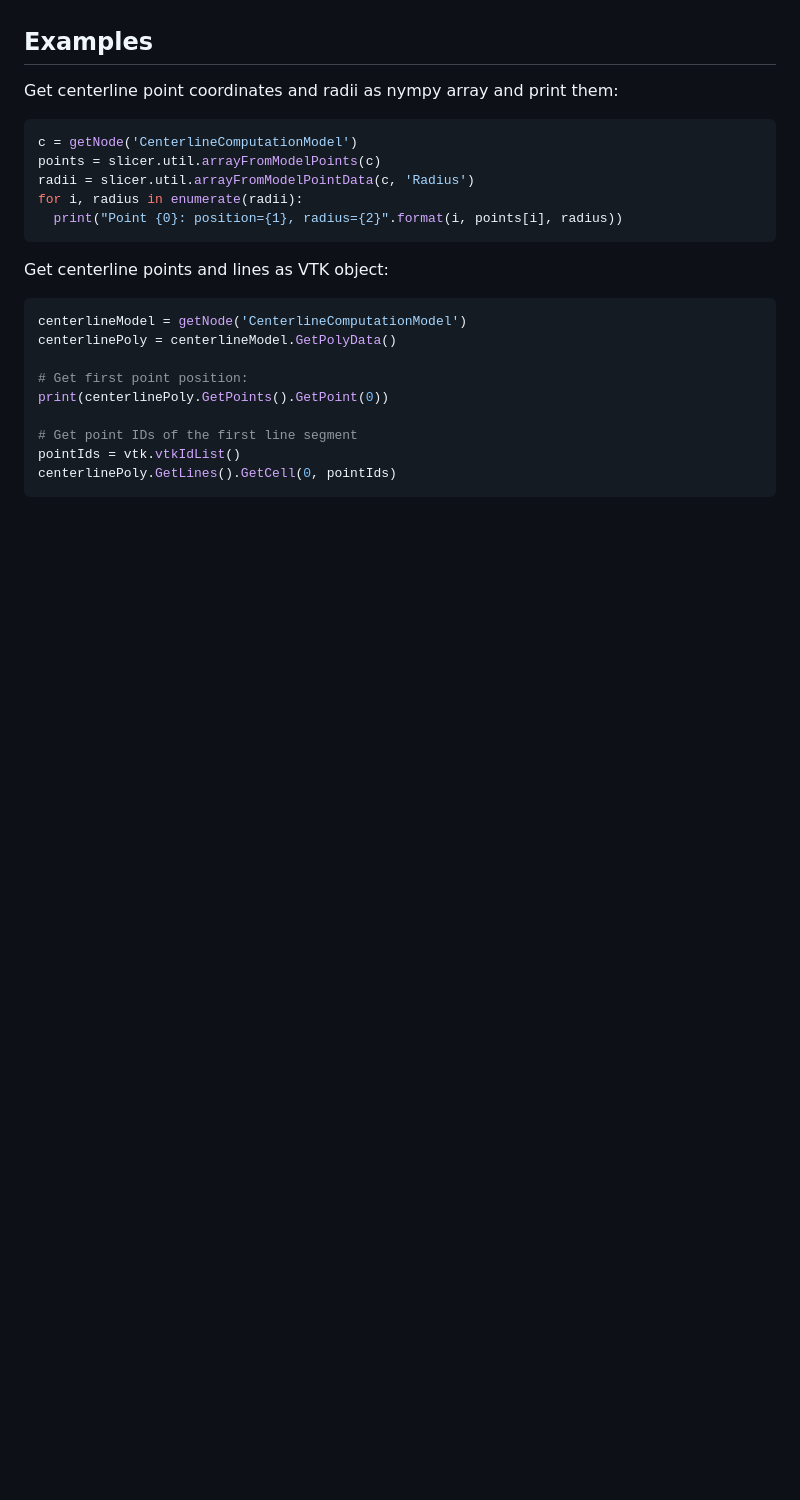
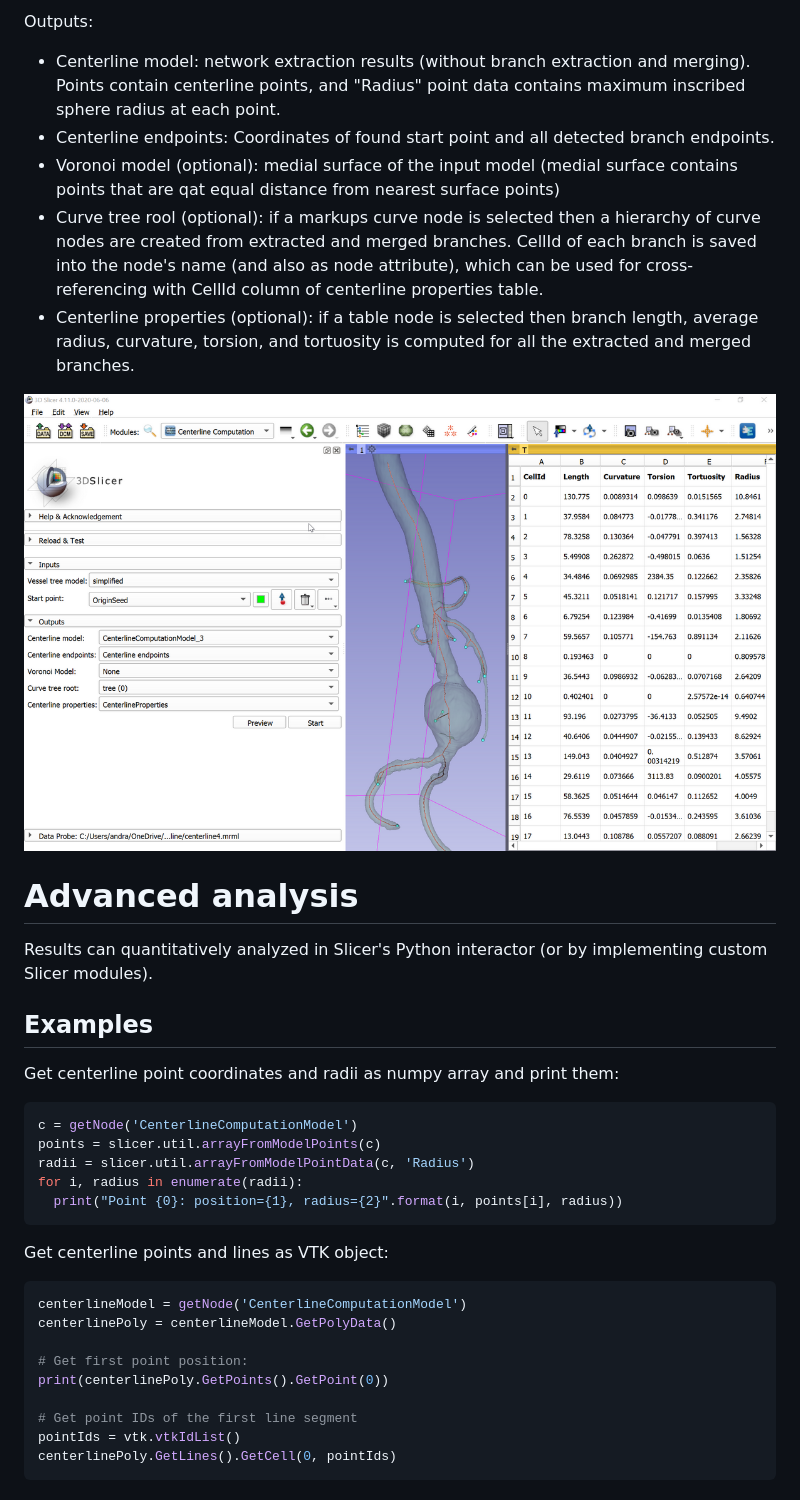
Before and after one commit to vmtk/SlicerExtension-VMTK, a Markdown page: README.md, the part around one of its changes. Rendered like a GitHub page; pictures changed too: CenterlineComputationOutput1.png (added); blank space fills up the shorter version.

Commit message:
Add centerline property computation
Added an option to CenterlineComputation module to compute branch length, average radius, curvature, torsion, and tortuosity and save into a table node.

````diff
--- a/README.md
+++ b/README.md
@@ -20,7 +33,19 @@ Slicer provides visualization of all the results. Results can quantitatively ana
+Outputs:
+- Centerline model: network extraction results (without branch extraction and merging). Points contain centerline points, and "Radius" point data contains maximum inscribed sphere radius at each point.
+- Centerline endpoints: Coordinates of found start point and all detected branch endpoints.
+- Voronoi model (optional): medial surface of the input model (medial surface contains points that are qat equal distance from nearest surface points)
+- Curve tree rool (optional): if a markups curve node is selected then a hierarchy of curve nodes are created from extracted and merged branches. CellId of each branch is saved into the node's name (and also as node attribute), which can be used for cross-referencing with CellId column of centerline properties table.
+- Centerline properties (optional): if a table node is selected then branch length, average radius, curvature, torsion, and tortuosity is computed for all the extracted and merged branches.
+
+![](CenterlineComputationOutput1.png)
+
+# Advanced analysis
+
+Results can quantitatively analyzed in Slicer's Python interactor (or by implementing custom Slicer modules).
 
 ## Examples
 
-Get centerline point coordinates and radii as nympy array and print them:
+Get centerline point coordinates and radii as numpy array and print them:
 
 ```python
 c = getNode('CenterlineComputationModel')
````
Also changed, not shown: other parts of README.md (+20 -7 lines), 1 other file.
